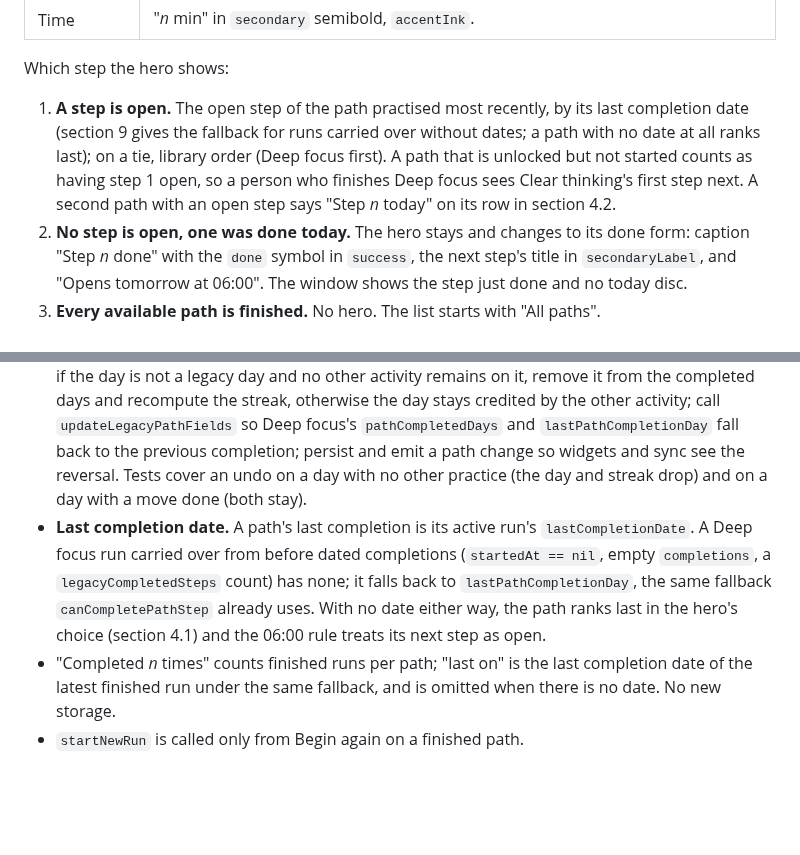
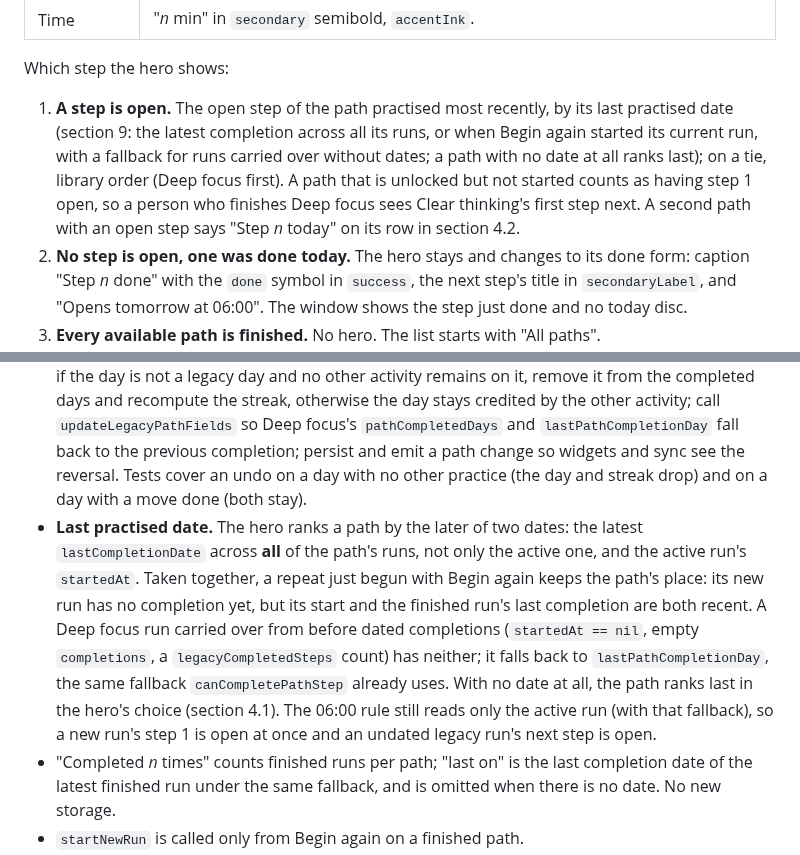
Before and after one commit to Vankata03/Think, a Markdown page: design/paths.md, 2 parts joined by grey strips. Rendered like a GitHub page; blank space fills up the shorter version.

Commit message:
docs: Paths hero ranks a path by its latest practice across runs
Addresses the second Greptile pass on #95: a repeat begun with Begin again
has no completion yet, so the hero ranks each path by the later of its
latest completion across all runs and the current run's start.

Co-Authored-By: Claude Opus 5.5 (1M context) <noreply@anthropic.com>

```diff
--- a/design/paths.md
+++ b/design/paths.md
@@ -55,7 +55,7 @@ The first section holds one row, the hero, on `surface`. It is a `NavigationLink
 
 Which step the hero shows:
 
-1. **A step is open.** The open step of the path practised most recently, by its last completion date (section 9 gives the fallback for runs carried over without dates; a path with no date at all ranks last); on a tie, library order (Deep focus first). A path that is unlocked but not started counts as having step 1 open, so a person who finishes Deep focus sees Clear thinking's first step next. A second path with an open step says "Step *n* today" on its row in section 4.2.
+1. **A step is open.** The open step of the path practised most recently, by its last practised date (section 9: the latest completion across all its runs, or when Begin again started its current run, with a fallback for runs carried over without dates; a path with no date at all ranks last); on a tie, library order (Deep focus first). A path that is unlocked but not started counts as having step 1 open, so a person who finishes Deep focus sees Clear thinking's first step next. A second path with an open step says "Step *n* today" on its row in section 4.2.
 2. **No step is open, one was done today.** The hero stays and changes to its done form: caption "Step *n* done" with the `done` symbol in `success`, the next step's title in `secondaryLabel`, and "Opens tomorrow at 06:00". The window shows the step just done and no today disc.
 3. **Every available path is finished.** No hero. The list starts with "All paths".
 
@@ -157,7 +157,7 @@ The build that ships this brief deletes what it replaces; nothing stays behind a
 
 - `ProgressStore.canCompletePathStep` opens the next step at 06:00 on the day after the last completion, not at midnight (section 2). The Deep focus legacy fields and `canCompletePathStepToday` follow the same rule; `ProgressStoreTests` cover 05:59 and 06:00 on the next day, a completion at 23:30, and a gap of several days.
 - `ProgressStore` gains a same-day undo for a path step, refused for the last step of a run and for a run's legacy, undated steps (section 2). It reverses everything `completePathStep` did, following `setMoveCompleted(false)`: remove the step's `PathStepCompletion` and its `.path` practice activity; if the day is not a legacy day and no other activity remains on it, remove it from the completed days and recompute the streak, otherwise the day stays credited by the other activity; call `updateLegacyPathFields` so Deep focus's `pathCompletedDays` and `lastPathCompletionDay` fall back to the previous completion; persist and emit a path change so widgets and sync see the reversal. Tests cover an undo on a day with no other practice (the day and streak drop) and on a day with a move done (both stay).
-- **Last completion date.** A path's last completion is its active run's `lastCompletionDate`. A Deep focus run carried over from before dated completions (`startedAt == nil`, empty `completions`, a `legacyCompletedSteps` count) has none; it falls back to `lastPathCompletionDay`, the same fallback `canCompletePathStep` already uses. With no date either way, the path ranks last in the hero's choice (section 4.1) and the 06:00 rule treats its next step as open.
+- **Last practised date.** The hero ranks a path by the later of two dates: the latest `lastCompletionDate` across **all** of the path's runs, not only the active one, and the active run's `startedAt`. Taken together, a repeat just begun with Begin again keeps the path's place: its new run has no completion yet, but its start and the finished run's last completion are both recent. A Deep focus run carried over from before dated completions (`startedAt == nil`, empty `completions`, a `legacyCompletedSteps` count) has neither; it falls back to `lastPathCompletionDay`, the same fallback `canCompletePathStep` already uses. With no date at all, the path ranks last in the hero's choice (section 4.1). The 06:00 rule still reads only the active run (with that fallback), so a new run's step 1 is open at once and an undated legacy run's next step is open.
 - "Completed *n* times" counts finished runs per path; "last on" is the last completion date of the latest finished run under the same fallback, and is omitted when there is no date. No new storage.
 - `startNewRun` is called only from Begin again on a finished path.
 - No other target calls the completion rule. The Watch app's Today shows Deep focus's next step read-only from the legacy `pathCompletedDays` field, with "Day *n*" wording; the Watch is out of the redesign's scope, so the wording and the 06:00 opening on the Watch are left to the map's Watch question.
```
